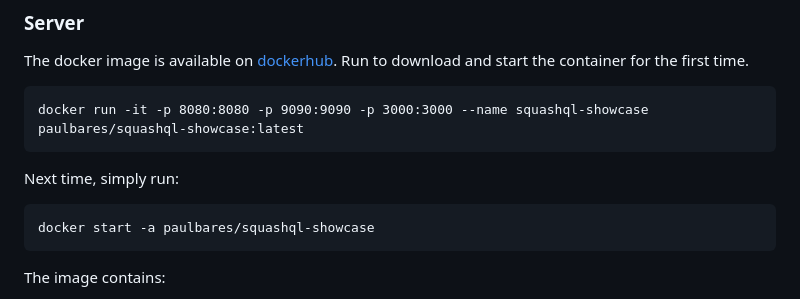
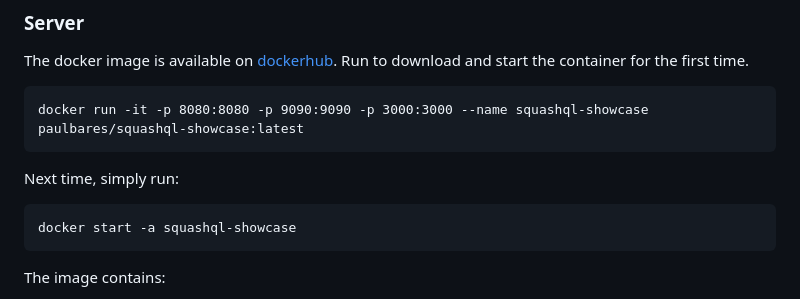
Before and after one commit to squashql/squashql-showcase, a Markdown page: README.md, the part around the change. Drawn GitHub-style.

````diff
--- a/README.md
+++ b/README.md
@@ -59,7 +59,7 @@ docker run -it -p 8080:8080 -p 9090:9090 -p 3000:3000 --name squashql-showcase p
 
 Next time, simply run:
 ```
-docker start -a paulbares/squashql-showcase
+docker start -a squashql-showcase
 ```
 
 The image contains:
````
